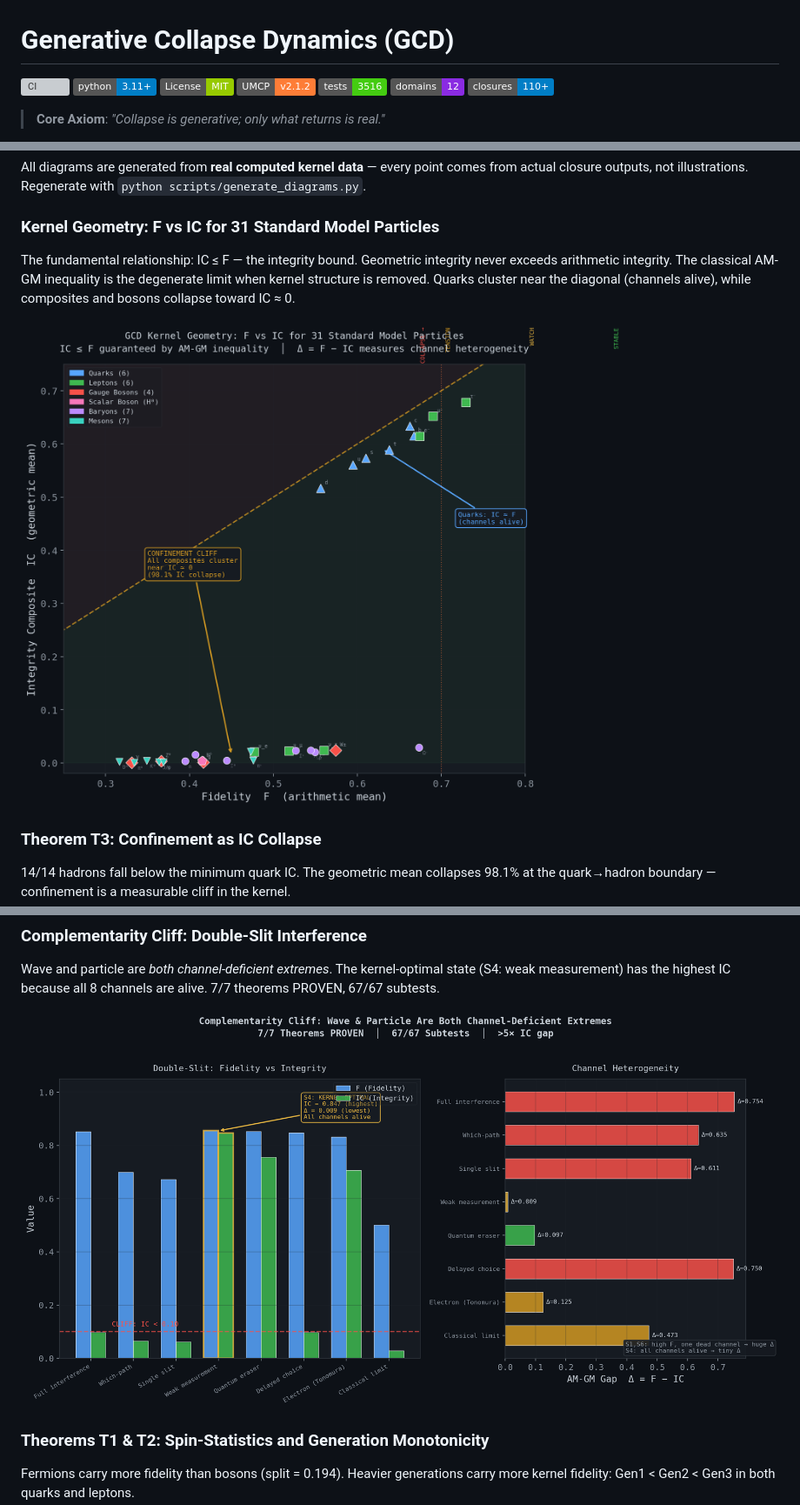
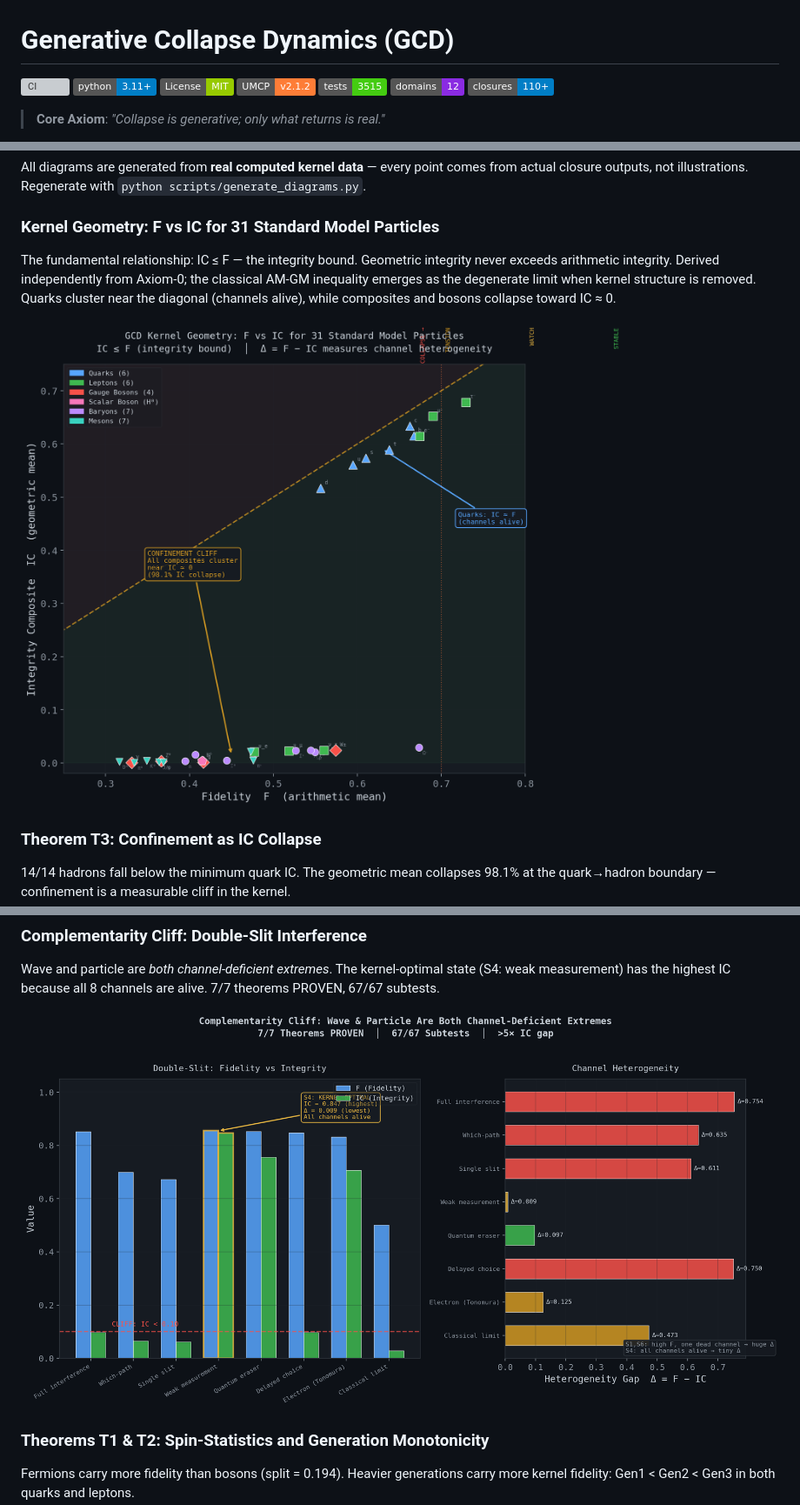
Before and after one commit to calebpruett927/GENERATIVE-COLLAPSE-DYNAMICS, a Markdown page: README.md, 3 parts joined by grey strips. Shown: that part at 87% size. GitHub-like rendering; pictures changed too: images/01_kernel_geometry_f_vs_ic.png, images/03_complementarity_cliff.png; badges without logos; grey boxes are pictures that could not be loaded.

```diff
--- a/README.md
+++ b/README.md
@@ -4,7 +4,7 @@
 [![Python 3.11+](https://img.shields.io/badge/python-3.11%2B-blue.svg)](https://www.python.org/downloads/)
 [![License: MIT](https://img.shields.io/badge/License-MIT-green.svg)](LICENSE)
 [![UMCP v2.1.2](https://img.shields.io/badge/UMCP-v2.1.2-orange.svg)](pyproject.toml)
-[![Tests: 3516](https://img.shields.io/badge/tests-3516-brightgreen.svg)](tests/)
+[![Tests: 3515](https://img.shields.io/badge/tests-3515-brightgreen.svg)](tests/)
 [![Domains: 12](https://img.shields.io/badge/domains-12-blueviolet.svg)](closures/)
 [![Closures: 110+](https://img.shields.io/badge/closures-110%2B-informational.svg)](closures/)
 
@@ -566,7 +566,7 @@ All diagrams are generated from **real computed kernel data** — every point co
 
 ### Kernel Geometry: F vs IC for 31 Standard Model Particles
 
-The fundamental relationship: IC ≤ F — the integrity bound. Geometric integrity never exceeds arithmetic integrity. The classical AM-GM inequality is the degenerate limit when kernel structure is removed. Quarks cluster near the diagonal (channels alive), while composites and bosons collapse toward IC ≈ 0.
+The fundamental relationship: IC ≤ F — the integrity bound. Geometric integrity never exceeds arithmetic integrity. Derived independently from Axiom-0; the classical AM-GM inequality emerges as the degenerate limit when kernel structure is removed. Quarks cluster near the diagonal (channels alive), while composites and bosons collapse toward IC ≈ 0.
 
 ![Kernel Geometry](images/01_kernel_geometry_f_vs_ic.png)
 
```
Also changed, not shown: other parts of README.md (+18 -0 lines), images/07_cross_scale_amgm_gap.png, images/08_validation_timelapse.png (added), images/09_integrity_bound_proof.png (added), images/10_tier_architecture.png (added), 2 other files.
